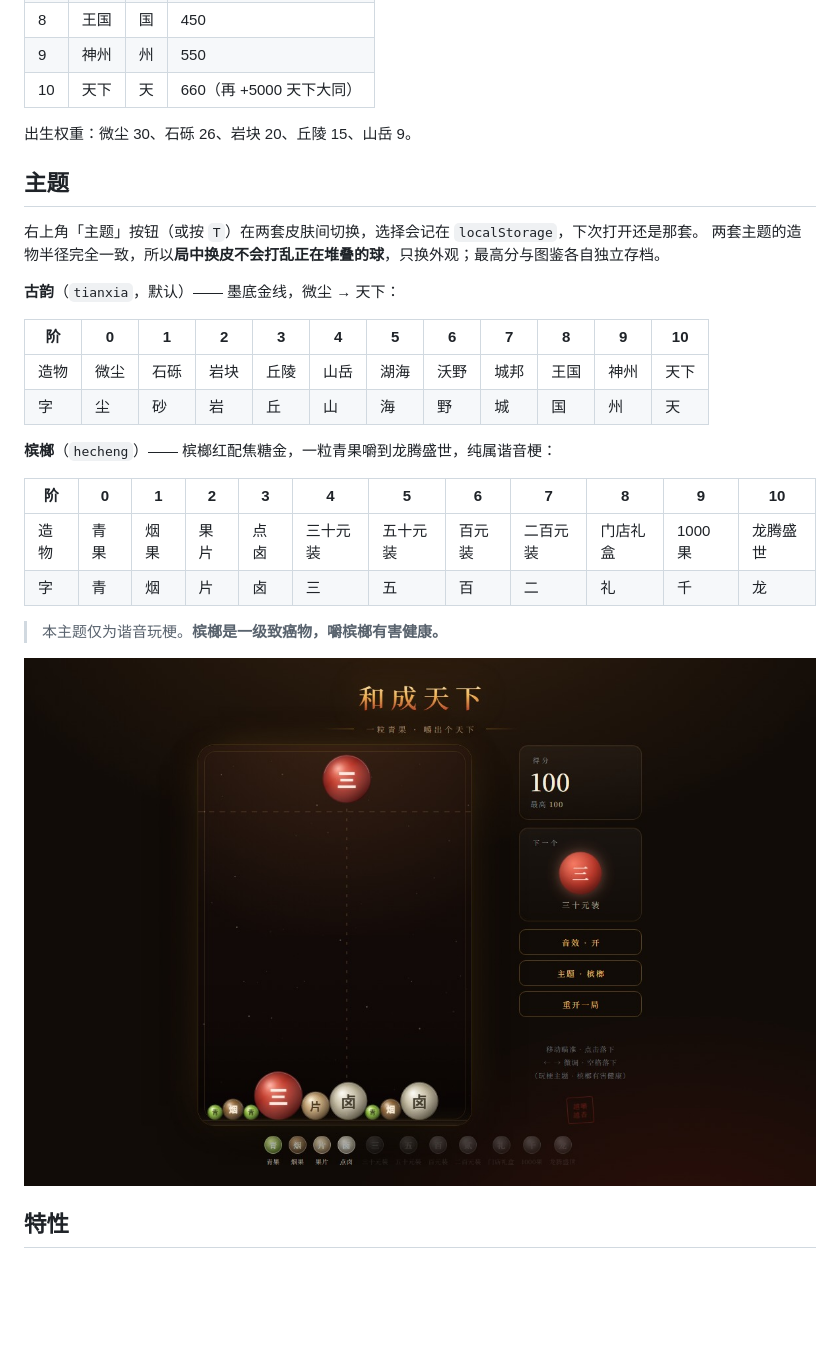
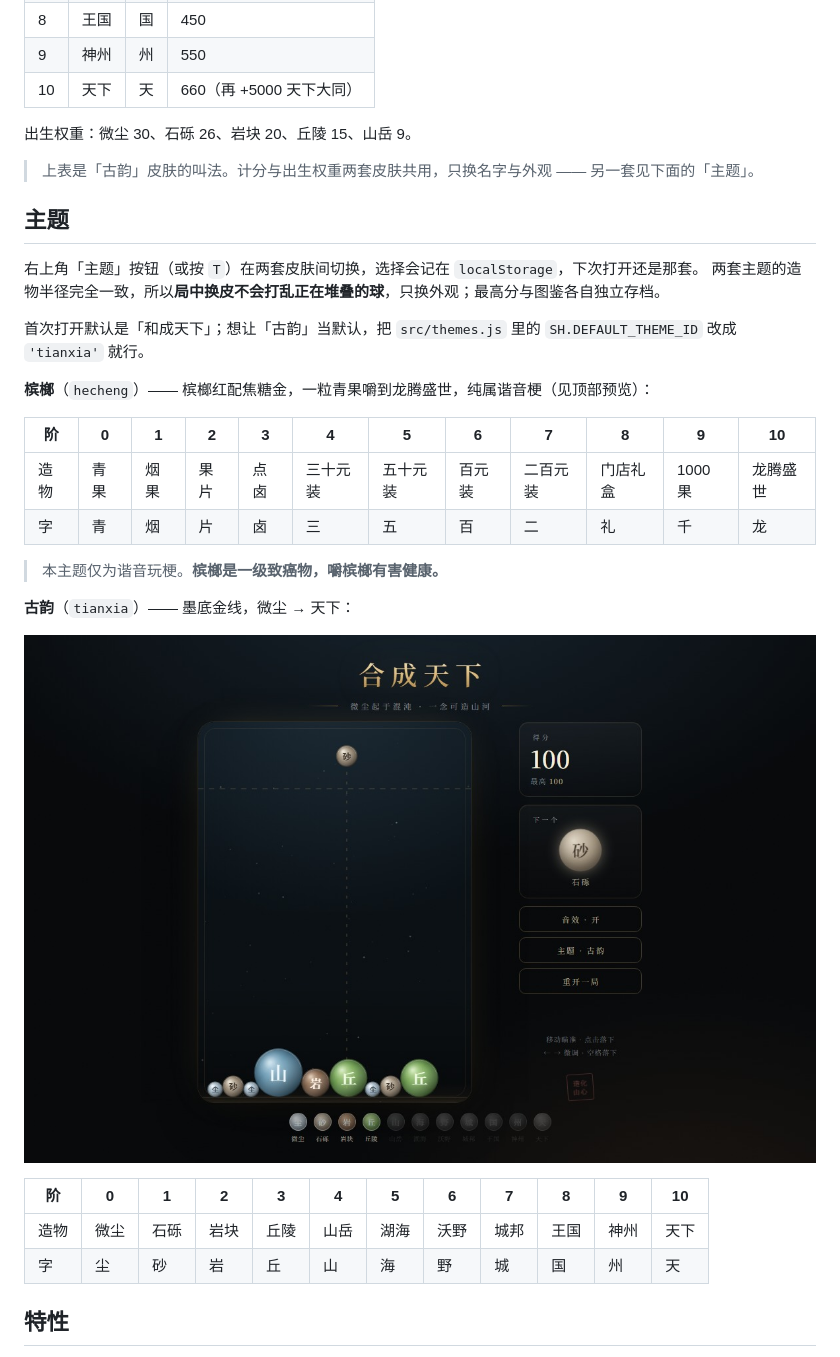
Before and after one commit to Weidows/mote-to-realm, a Markdown page: README.md, the part around one of its changes. Rendered like a GitHub page; pictures changed too: docs/preview-hecheng.jpg (deleted), docs/preview-tianxia.jpg (added); blank space fills up the shorter version.

```diff
--- a/README.md
+++ b/README.md
@@ -36,19 +36,16 @@
 
 出生权重：微尘 30、石砾 26、岩块 20、丘陵 15、山岳 9。
 
+> 上表是「古韵」皮肤的叫法。计分与出生权重两套皮肤共用，只换名字与外观 —— 另一套见下面的「主题」。
+
 ## 主题
 
 右上角「主题」按钮（或按 `T`）在两套皮肤间切换，选择会记在 `localStorage`，下次打开还是那套。
 两套主题的造物半径完全一致，所以**局中换皮不会打乱正在堆叠的球**，只换外观；最高分与图鉴各自独立存档。
 
-**古韵**（`tianxia`，默认）—— 墨底金线，微尘 → 天下：
+首次打开默认是「和成天下」；想让「古韵」当默认，把 `src/themes.js` 里的 `SH.DEFAULT_THEME_ID` 改成 `'tianxia'` 就行。
 
-| 阶 | 0 | 1 | 2 | 3 | 4 | 5 | 6 | 7 | 8 | 9 | 10 |
-| -- | - | - | - | - | - | - | - | - | - | - | -- |
-| 造物 | 微尘 | 石砾 | 岩块 | 丘陵 | 山岳 | 湖海 | 沃野 | 城邦 | 王国 | 神州 | 天下 |
-| 字 | 尘 | 砂 | 岩 | 丘 | 山 | 海 | 野 | 城 | 国 | 州 | 天 |
-
-**槟榔**（`hecheng`）—— 槟榔红配焦糖金，一粒青果嚼到龙腾盛世，纯属谐音梗：
+**槟榔**（`hecheng`）—— 槟榔红配焦糖金，一粒青果嚼到龙腾盛世，纯属谐音梗（见顶部预览）：
 
 | 阶 | 0 | 1 | 2 | 3 | 4 | 5 | 6 | 7 | 8 | 9 | 10 |
 | -- | - | - | - | - | - | - | - | - | - | - | -- |
@@ -57,7 +54,14 @@
 
 > 本主题仅为谐音玩梗。**槟榔是一级致癌物，嚼槟榔有害健康。**
 
-![槟榔主题](docs/preview-hecheng.jpg)
+**古韵**（`tianxia`）—— 墨底金线，微尘 → 天下：
+
+![古韵主题](docs/preview-tianxia.jpg)
+
+| 阶 | 0 | 1 | 2 | 3 | 4 | 5 | 6 | 7 | 8 | 9 | 10 |
+| -- | - | - | - | - | - | - | - | - | - | - | -- |
+| 造物 | 微尘 | 石砾 | 岩块 | 丘陵 | 山岳 | 湖海 | 沃野 | 城邦 | 王国 | 神州 | 天下 |
+| 字 | 尘 | 砂 | 岩 | 丘 | 山 | 海 | 野 | 城 | 国 | 州 | 天 |
 
 ## 特性
 
```
Also changed, not shown: other parts of README.md (+1 -1 lines), docs/preview.jpg, 3 other files.
